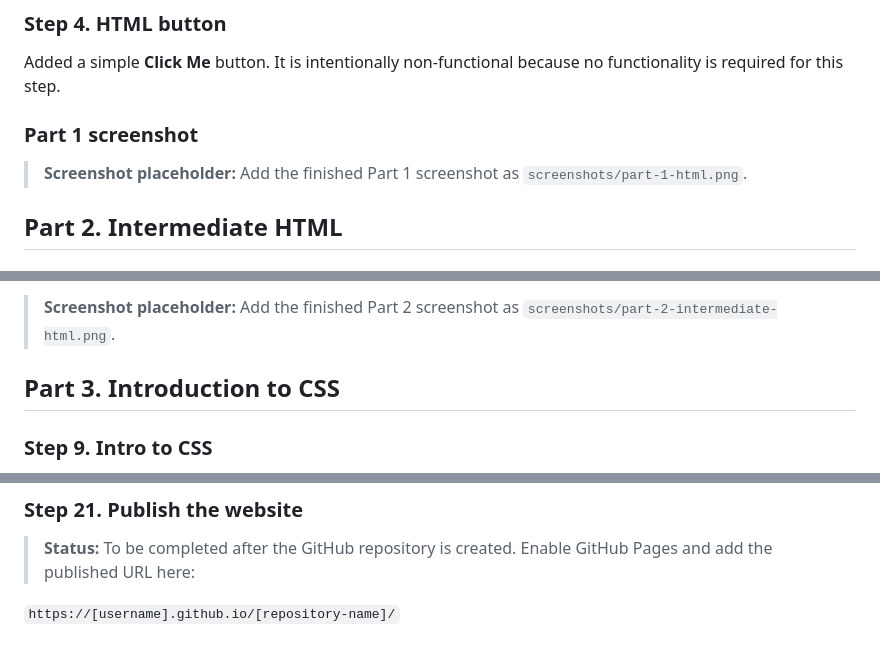
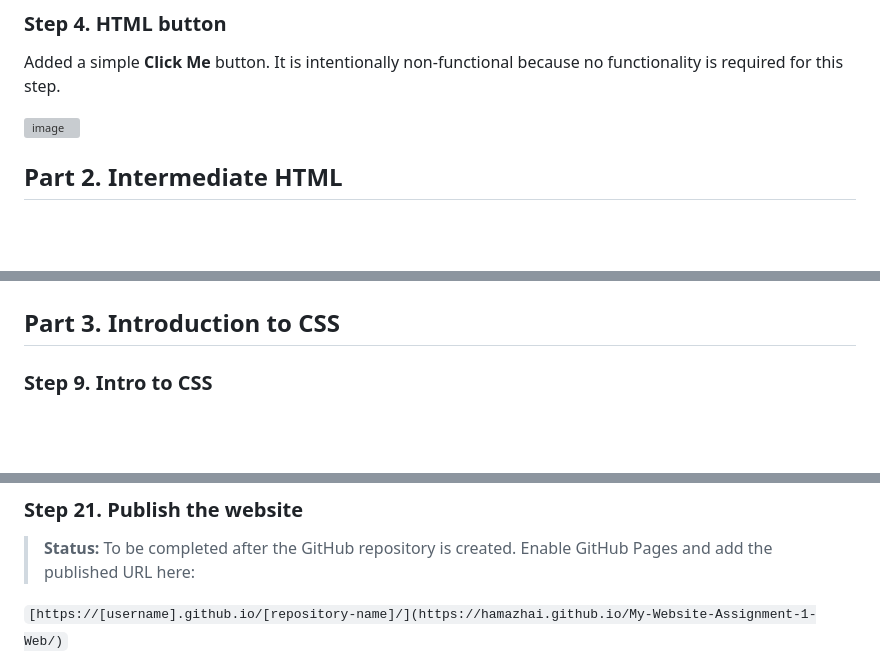
Before and after one commit to HamaZhai/My-Website-Assignment-1-Web, a Markdown page: README.md, 3 parts joined by grey strips. Drawn GitHub-style; blank space fills up the shorter version; grey boxes are pictures that could not be loaded.

```diff
--- a/README.md
+++ b/README.md
@@ -37,9 +49,7 @@ Added a profile image with `<img>` and two clickable links with `<a>` to itch.io
 
 Added a simple **Click Me** button. It is intentionally non-functional because no functionality is required for this step.
 
-### Part 1 screenshot
-
-> **Screenshot placeholder:** Add the finished Part 1 screenshot as `screenshots/part-1-html.png`.
+<img width="846" height="317" alt="image" src="https://github.com/user-attachments/assets/77288a2c-e65a-4022-8b28-ba2e3b0b7886" />
 
 ## Part 2. Intermediate HTML
 
@@ -70,5 +80,4 @@ The form is a front-end demonstration and does not send data to a server yet.
 
-> **Screenshot placeholder:** Add the finished Part 2 screenshot as `screenshots/part-2-intermediate-html.png`.
 
 ## Part 3. Introduction to CSS
 
@@ -142,5 +150,5 @@ The page currently uses percentage and pixel units, such as `90%`, `250px` and `
 
 > **Status:** To be completed after the GitHub repository is created. Enable GitHub Pages and add the published URL here:
 
-`https://[username].github.io/[repository-name]/`
+`[https://[username].github.io/[repository-name]/](https://hamazhai.github.io/My-Website-Assignment-1-Web/)`
 
```
Also changed, not shown: other parts of README.md (+15 -5 lines).
